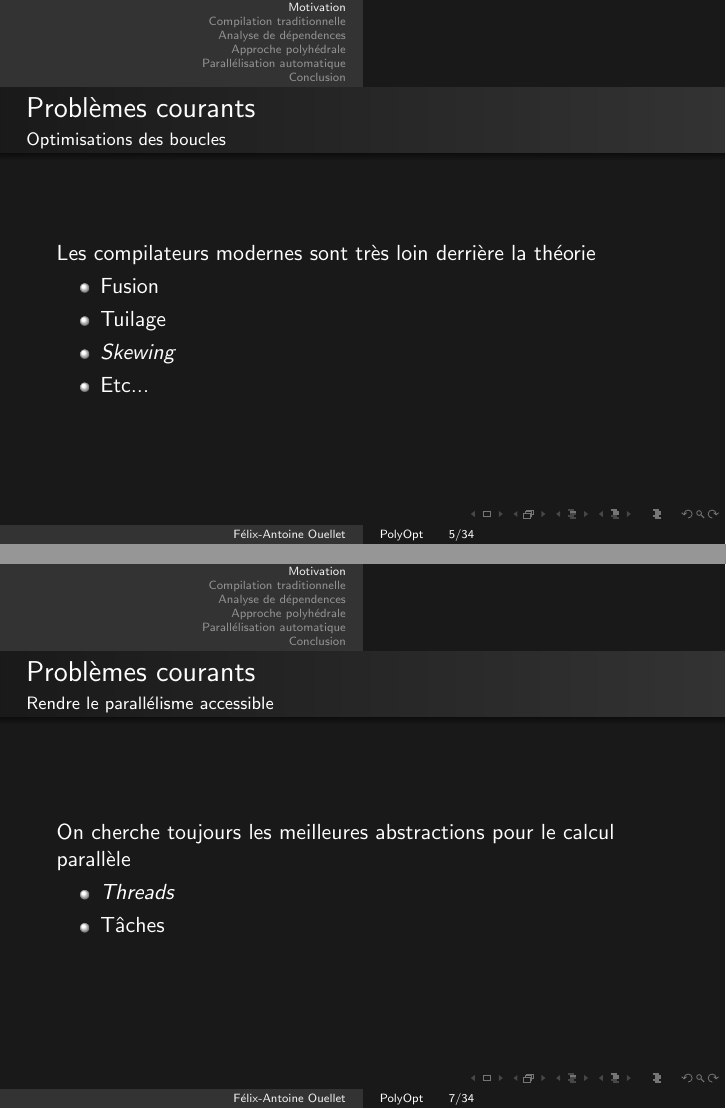
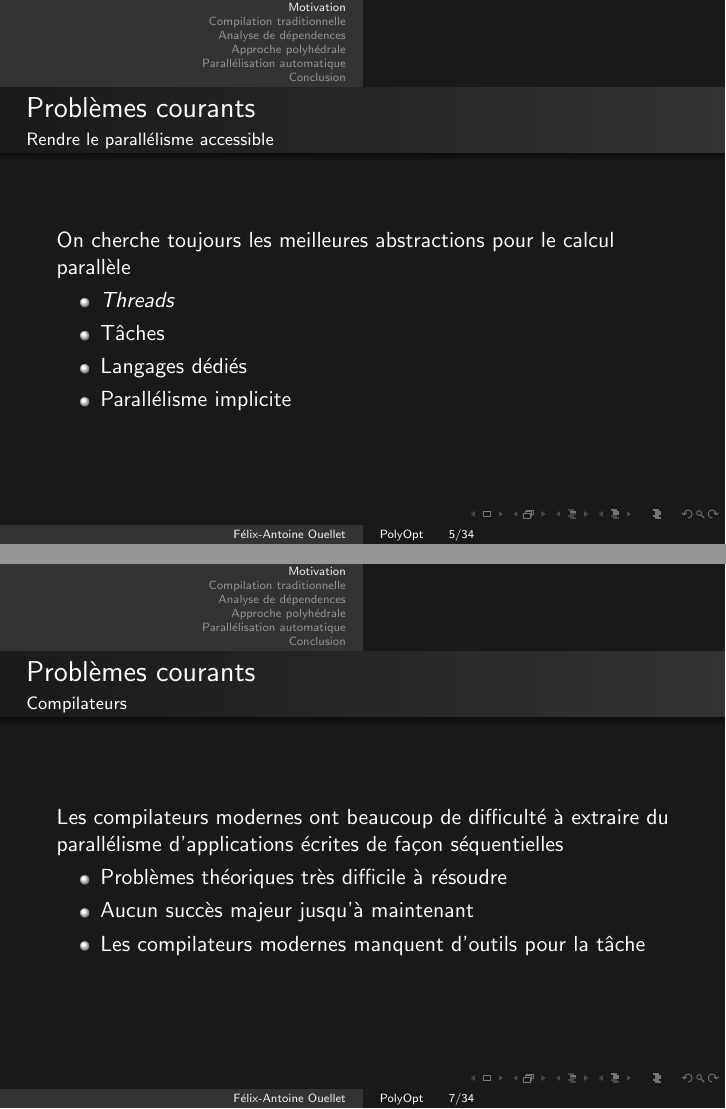
Before and after one commit to faouellet/Presentations, LaTeX slides (Poly/Poly.tex): pages 5 and 7 of 34, joined at a grey line. Compiled offline with pdfLaTeX.

Commit message:
Update Poly

```diff
--- a/Poly/Poly.tex
+++ b/Poly/Poly.tex
@@ -77,13 +77,13 @@
 
 \begin{frame}
 \frametitle{Problèmes courants}
-\framesubtitle{Optimisations des boucles}
-Les compilateurs modernes sont très loin derrière la théorie
+\framesubtitle{Rendre le parallélisme accessible}
+On cherche toujours les meilleures abstractions pour le calcul parallèle
 \begin{itemize}
-\item Fusion
-\item Tuilage
-\item \textit{Skewing}
-\item Etc...
+\item \textit{Threads}
+\item Tâches
+\item Langages dédiés
+\item Parallélisme implicite
 \end{itemize}
 \end{frame}
 
@@ -100,11 +100,12 @@ Comment améliorer la performance de \textit{legacy code}?
 
 \begin{frame}
 \frametitle{Problèmes courants}
-\framesubtitle{Rendre le parallélisme accessible}
-On cherche toujours les meilleures abstractions pour le calcul parallèle
+\framesubtitle{Compilateurs}
+Les compilateurs modernes ont beaucoup de difficulté à extraire du parallélisme d'applications écrites de façon séquentielles
 \begin{itemize}
-\item \textit{Threads}
-\item Tâches
+\item Problèmes théoriques très difficile à résoudre
+\item Aucun succès majeur jusqu'à maintenant
+\item Les compilateurs modernes manquent d'outils pour la tâche
 \end{itemize}
 \end{frame}
 
```
Also changed, not shown: Poly/Poly.pdf, Poly/parallel.png (added), Poly/Poly.tex (2 more changed lines).
